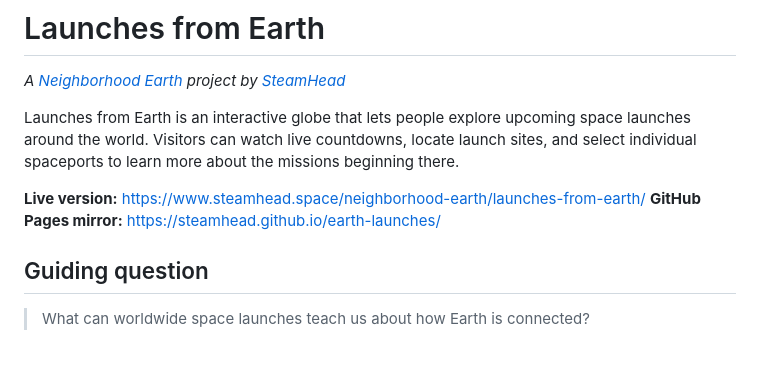
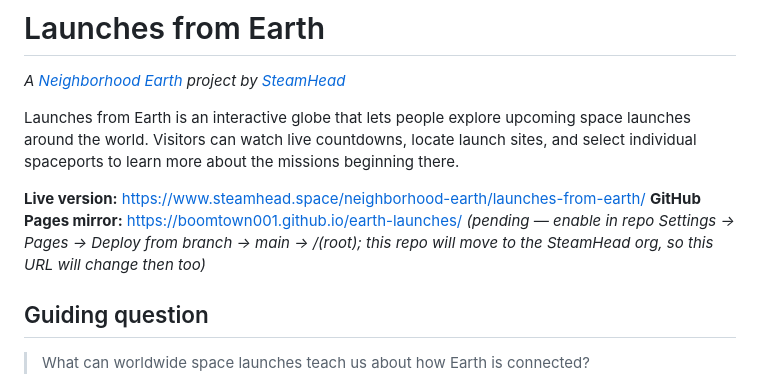
Before and after one commit to SteamHead/earth-launches, a Markdown page: README.md, the part around the change. Drawn GitHub-style; blank space fills up the shorter version.

Commit message:
Note GitHub Pages mirror URL is pending, current owner

```diff
--- a/README.md
+++ b/README.md
@@ -5,7 +5,7 @@
 Launches from Earth is an interactive globe that lets people explore upcoming space launches around the world. Visitors can watch live countdowns, locate launch sites, and select individual spaceports to learn more about the missions beginning there.
 
 **Live version:** https://www.steamhead.space/neighborhood-earth/launches-from-earth/
-**GitHub Pages mirror:** https://steamhead.github.io/earth-launches/
+**GitHub Pages mirror:** https://boomtown001.github.io/earth-launches/ *(pending — enable in repo Settings → Pages → Deploy from branch → main → /(root); this repo will move to the SteamHead org, so this URL will change then too)*
 
 ## Guiding question
 
```
